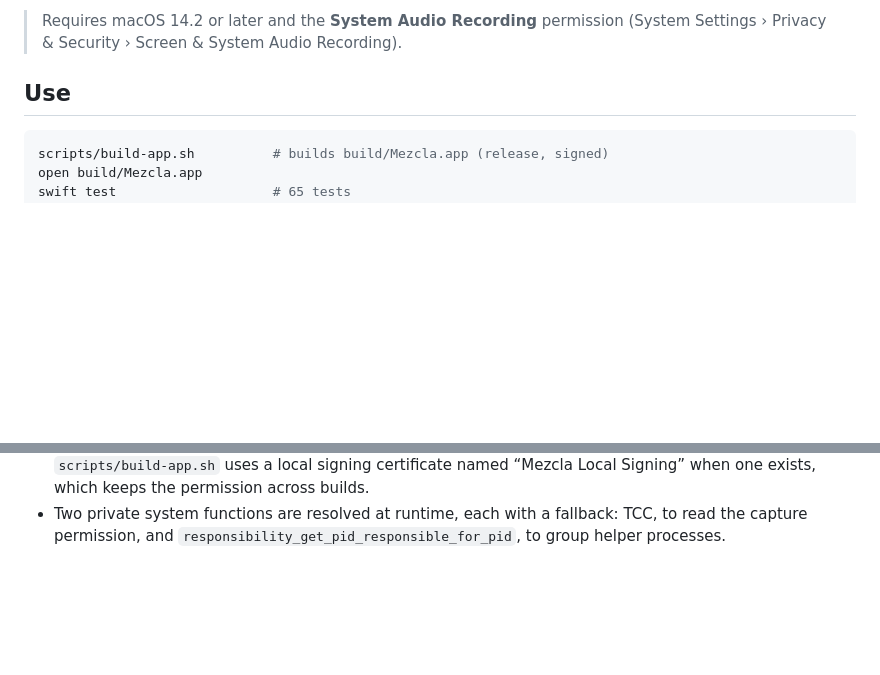
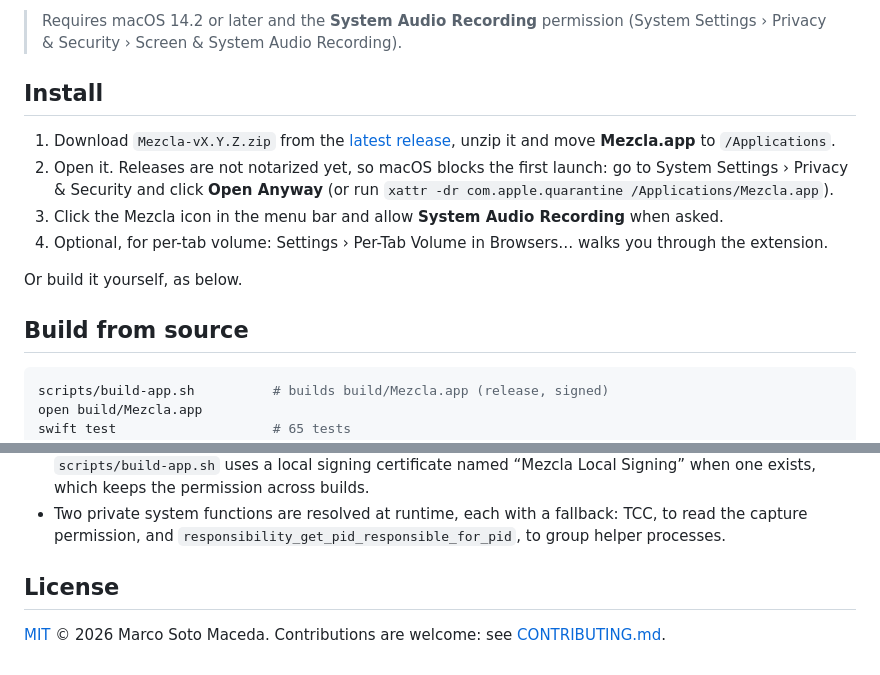
Before and after one commit to marcosotomac/sound-dock, a Markdown page: README.md, 2 parts joined by grey strips. Rendered like a GitHub page; blank space fills up the shorter version.

````diff
--- a/README.md
+++ b/README.md
@@ -74,7 +82,18 @@ the volume keys, Control Center, output changes, sleep and wake. Audio never lea
 > Requires macOS 14.2 or later and the **System Audio Recording** permission (System Settings › Privacy &
 > Security › Screen & System Audio Recording).
 
-## Use
+## Install
+
+1. Download `Mezcla-vX.Y.Z.zip` from the [latest release](https://github.com/marcosotomac/sound-dock/releases/latest),
+   unzip it and move **Mezcla.app** to `/Applications`.
+2. Open it. Releases are not notarized yet, so macOS blocks the first launch: go to System Settings › Privacy
+   & Security and click **Open Anyway** (or run `xattr -dr com.apple.quarantine /Applications/Mezcla.app`).
+3. Click the Mezcla icon in the menu bar and allow **System Audio Recording** when asked.
+4. Optional, for per-tab volume: Settings › Per-Tab Volume in Browsers… walks you through the extension.
+
+Or build it yourself, as below.
+
+## Build from source
 
 ```sh
 scripts/build-app.sh          # builds build/Mezcla.app (release, signed)
@@ -205,3 +224,7 @@ exact, as the kernel tests verify.
   keeps the permission across builds.
 - Two private system functions are resolved at runtime, each with a fallback: TCC, to read the capture
   permission, and `responsibility_get_pid_responsible_for_pid`, to group helper processes.
+
+## License
+
+[MIT](LICENSE) © 2026 Marco Soto Maceda. Contributions are welcome: see [CONTRIBUTING.md](CONTRIBUTING.md).
````
Also changed, not shown: other parts of README.md (+10 -2 lines), .github/pull_request_template.md (added, +10 -0 lines), CODE_OF_CONDUCT.md (added, +12 -0 lines), CONTRIBUTING.md (added, +39 -0 lines), SECURITY.md (added, +17 -0 lines), docs/images/social-preview.png (added), 8 other files.
